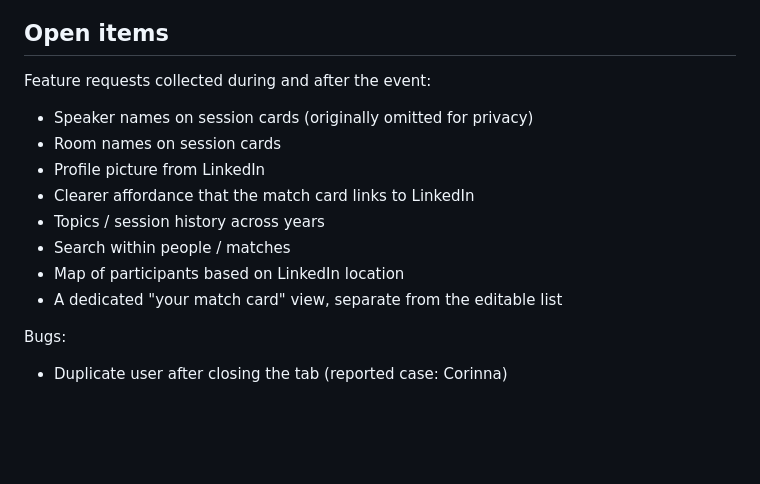
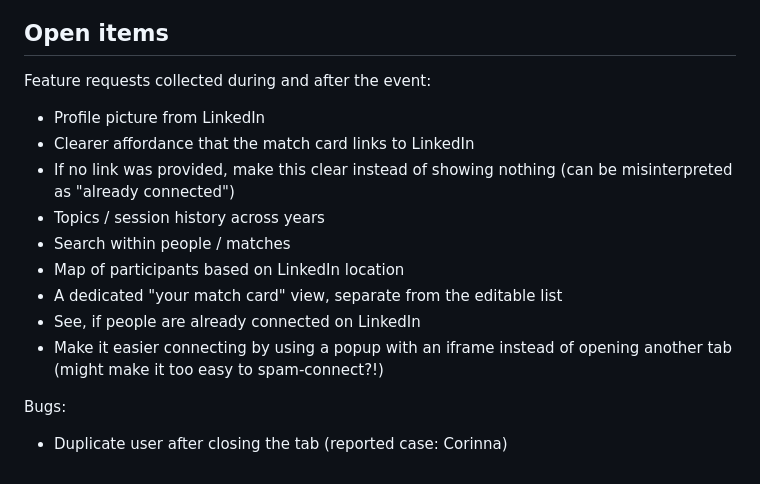
Before and after one commit to InteractionEngineer/uxce26-matchmaking, a Markdown page: README.md, the part around the change. GitHub-like rendering; blank space fills up the shorter version.

Commit message:
Update feature requests in README

```diff
--- a/README.md
+++ b/README.md
@@ -265,14 +265,15 @@ The server starts even if all three fail; the client then shows "the board isn't
 
 Feature requests collected during and after the event:
 
-- Speaker names on session cards (originally omitted for privacy)
-- Room names on session cards
 - Profile picture from LinkedIn
 - Clearer affordance that the match card links to LinkedIn
+- If no link was provided, make this clear instead of showing nothing (can be misinterpreted as "already connected")
 - Topics / session history across years
 - Search within people / matches
 - Map of participants based on LinkedIn location
 - A dedicated "your match card" view, separate from the editable list
+- See, if people are already connected on LinkedIn
+- Make it easier connecting by using a popup with an iframe instead of opening another tab (might make it too easy to spam-connect?!)
 
 Bugs:
 
```
